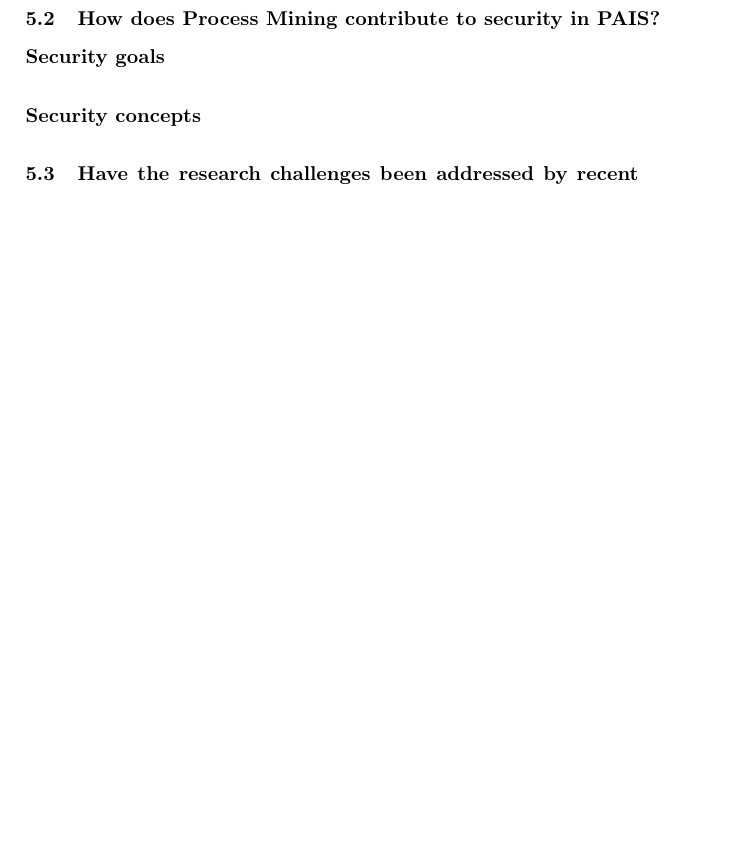
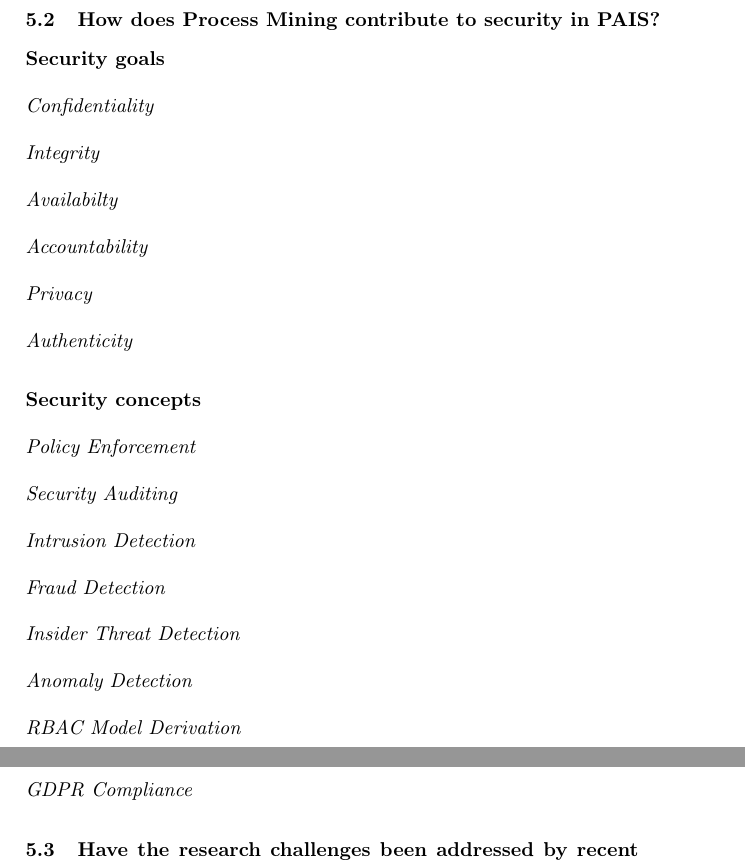
Before and after one commit to mbmueller/SeminarThesis, a LaTeX paper (Seminararbeit.tex): part of page 9 of 10 before the commit and two parts of pages 9 and 10 of 10 after it, the two joined at a grey line, cut so that both start at the same text, the shorter picture padded with empty space. Compiled offline with pdfLaTeX.

Commit message:
Update publication years and sources section

```diff
--- a/Seminararbeit.tex
+++ b/Seminararbeit.tex
@@ -265,7 +265,21 @@ were found in~\cite{Leitner2014273}.
 \subsection{Publication years and sources}\label{years}
 \subsection{How does Process Mining contribute to security in PAIS?}\label{Q1}
 \subsubsection{Security goals}\label{goals}
+\paragraph{Confidentiality}
+\paragraph{Integrity}
+\paragraph{Availabilty}
+\paragraph{Accountability}
+\paragraph{Privacy}
+\paragraph{Authenticity}
 \subsubsection{Security concepts}\label{concepts}
+\paragraph{Policy Enforcement}
+\paragraph{Security Auditing}
+\paragraph{Intrusion Detection}
+\paragraph{Fraud Detection}
+\paragraph{Insider Threat Detection}
+\paragraph{Anomaly Detection}
+\paragraph{RBAC Model Derivation}
+\paragraph{GDPR Compliance}
 \subsection{Have the research challenges been addressed by recent research?}\label{Q2}
 
 \section{Discussion and Conclusion}\label{Conclusion}
```
Also changed, not shown: Seminararbeit.pdf.
